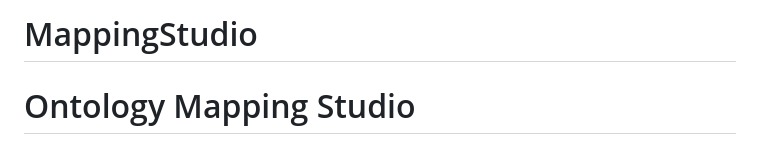
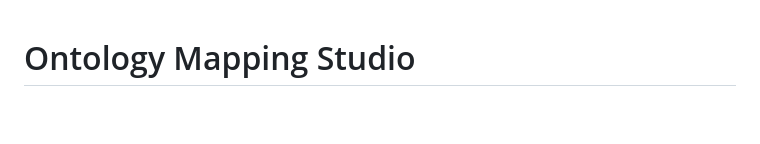
Before and after one commit to schaaar2/MappingStudio, a Markdown page: README.md, the part around the change. GitHub-like rendering; blank space fills up the shorter version.

Commit message:
Update README to remove project name
Removed project name from README header.

```diff
--- a/README.md
+++ b/README.md
@@ -1,5 +1,3 @@
-# MappingStudio
-
 # Ontology Mapping Studio
 
 A static, client-side web app that maps CSV columns to OWL ontology concepts (classes, data properties, restrictions) and exports the result as **YAML** (your `schema_version 0.1` format), **R2RML** (for Morph-KGC / Ontop), or **JSON**.
```
